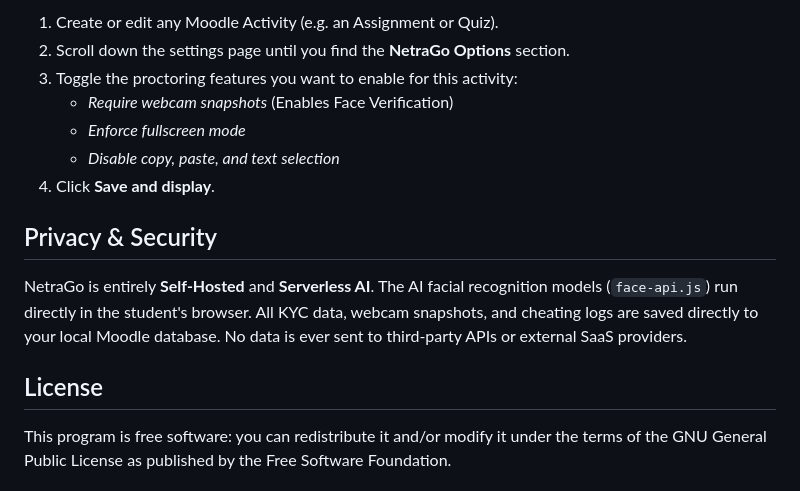
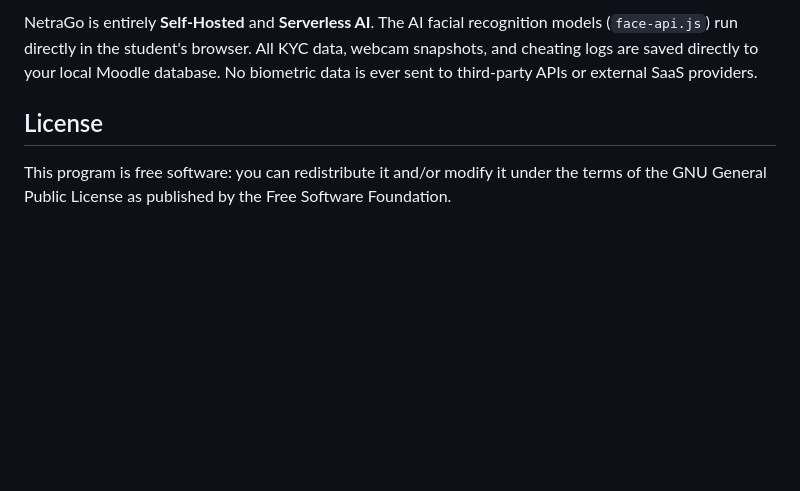
Before and after one commit to septiandwica/netrago, a Markdown page: README.md, the part around one of its changes. Rendered like a GitHub page; blank space fills up the shorter version.

```diff
--- a/README.md
+++ b/README.md
@@ -40,16 +54,8 @@ A comprehensive visual timeline for teachers to review cheating events, KYC snap
 
-1. Create or edit any Moodle Activity (e.g. an Assignment or Quiz).
-2. Scroll down the settings page until you find the **NetraGo Options** section.
-3. Toggle the proctoring features you want to enable for this activity:
-   - *Require webcam snapshots* (Enables Face Verification)
-   - *Enforce fullscreen mode*
-   - *Disable copy, paste, and text selection*
-4. Click **Save and display**.
-
-## Privacy & Security
-NetraGo is entirely **Self-Hosted** and **Serverless AI**. The AI facial recognition models (`face-api.js`) run directly in the student's browser. All KYC data, webcam snapshots, and cheating logs are saved directly to your local Moodle database. No data is ever sent to third-party APIs or external SaaS providers.
+NetraGo is entirely **Self-Hosted** and **Serverless AI**. The AI facial recognition models (`face-api.js`) run directly in the student's browser. All KYC data, webcam snapshots, and cheating logs are saved directly to your local Moodle database. No biometric data is ever sent to third-party APIs or external SaaS providers.
 
 ## License
+
 This program is free software: you can redistribute it and/or modify it under the terms of the GNU General Public License as published by the Free Software Foundation.
 
 ## Development & Support
```
Also changed, not shown: other parts of README.md (+36 -22 lines).
